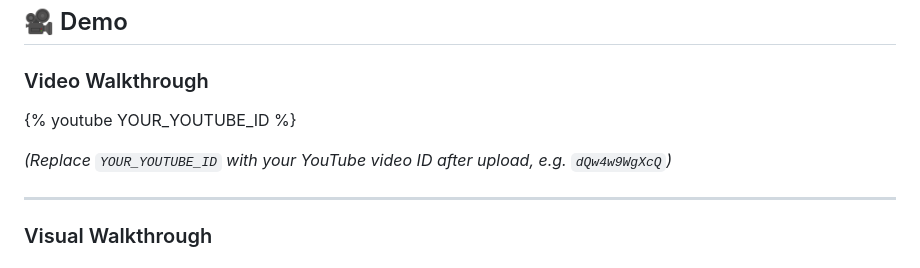
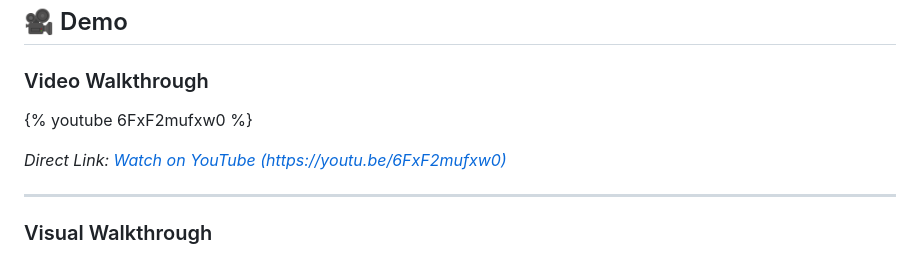
Before and after one commit to SAPNIL-M/PapertoProfit, a Markdown page: docs/SUBMISSION_DRAFT.md, the part around the change. GitHub-like rendering.

```diff
--- a/docs/SUBMISSION_DRAFT.md
+++ b/docs/SUBMISSION_DRAFT.md
@@ -37,9 +37,9 @@ Commercial restaurant POS systems (like Toast, Petpooja, or Lightspeed) cost any
 ## 🎥 Demo
 
 ### Video Walkthrough
-{% youtube YOUR_YOUTUBE_ID %}
+{% youtube 6FxF2mufxw0 %}
 
-*(Replace `YOUR_YOUTUBE_ID` with your YouTube video ID after upload, e.g. `dQw4w9WgXcQ`)*
+*Direct Link: [Watch on YouTube (https://youtu.be/6FxF2mufxw0)](https://youtu.be/6FxF2mufxw0)*
 
 ---
 
```
Also changed, not shown: README.md (+8 -0 lines).
